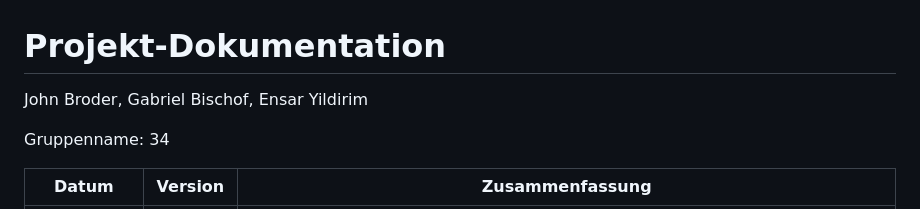
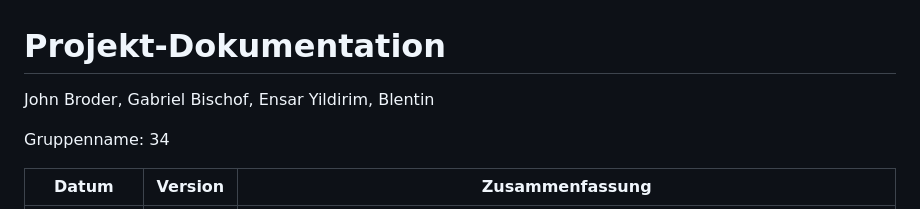
Before and after one commit to Blentin05/LA_1302, a Markdown page: Projektdokumentation.md, the part around the change. Rendered like a GitHub page.

```diff
--- a/Projektdokumentation.md
+++ b/Projektdokumentation.md
@@ -1,6 +1,6 @@
 # Projekt-Dokumentation
 
-John Broder, Gabriel Bischof, Ensar Yildirim
+John Broder, Gabriel Bischof, Ensar Yildirim, Blentin
 
 Gruppenname: 34
 
```
